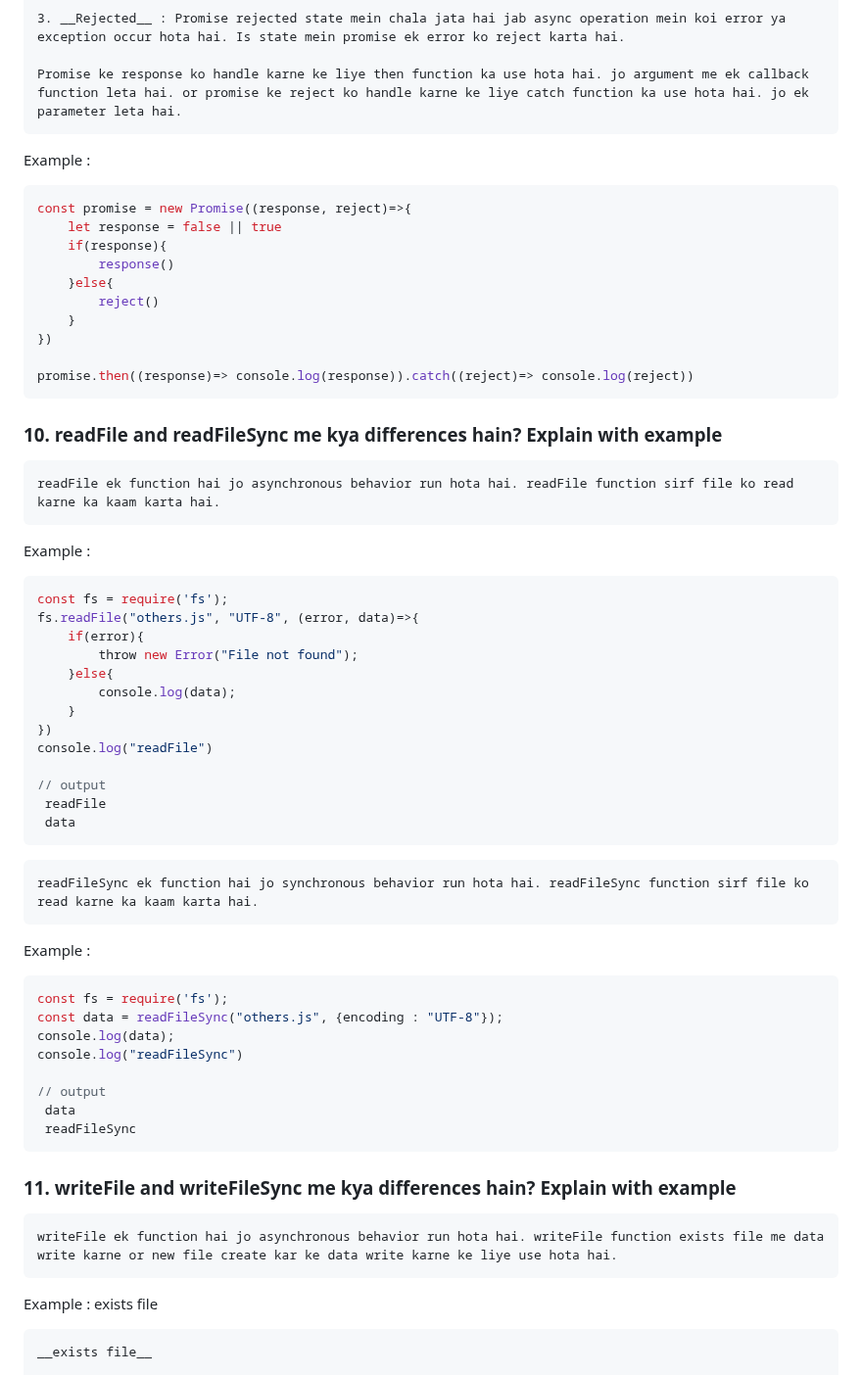
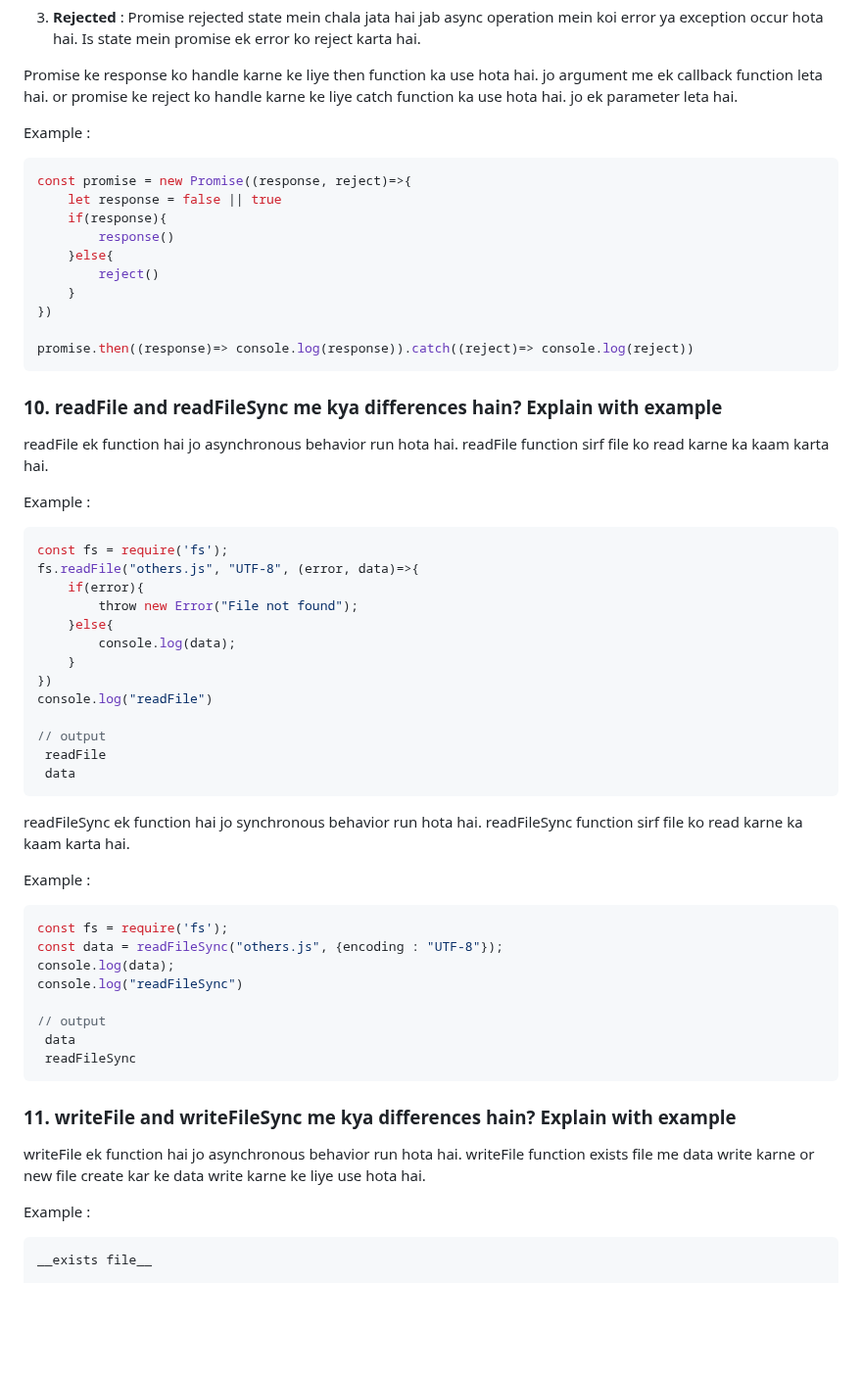
Before and after one commit to Sher-mohammad9/learnNodejs, a Markdown page: Nodejs/Nodejs.md, the part around one of its changes. Shown at 98% size. Drawn GitHub-style; blank space fills up the shorter version.

Commit message:
Nodejs Q&A

````diff
--- a/Nodejs/Nodejs.md
+++ b/Nodejs/Nodejs.md
@@ -117,7 +111,6 @@ Promises three states mein exist karte hain:
 3. __Rejected__ : Promise rejected state mein chala jata hai jab async operation mein koi error ya exception occur hota hai. Is state mein promise ek error ko reject karta hai.
 
 Promise ke response ko handle karne ke liye then function ka use hota hai. jo argument me ek callback function leta hai. or promise ke reject ko handle karne ke liye catch function ka use hota hai. jo ek parameter leta hai.
-```
 
 Example :
 ```js
@@ -135,9 +128,8 @@ promise.then((response)=> console.log(response)).catch((reject)=> console.log(re
 
 ### 10. readFile and readFileSync me kya differences hain? Explain with example
 
-```
 readFile ek function hai jo asynchronous behavior run hota hai. readFile function sirf file ko read karne ka kaam karta hai.
-```
+
 
 Example :
 ```js
@@ -156,9 +148,8 @@ console.log("readFile")
  data
 ```
 
-```
+
 readFileSync ek function hai jo synchronous behavior run hota hai. readFileSync function sirf file ko read karne ka kaam karta hai.
-```
 
 Example :
 ```js
@@ -175,12 +166,10 @@ console.log("readFileSync")
 
 ### 11. writeFile and writeFileSync me kya differences hain? Explain with example
 
-```
 writeFile ek function hai jo asynchronous behavior run hota hai. writeFile function exists file me data write karne or new file create kar ke data write karne ke liye use hota hai.
-```
+
 
 Example :
-exists file
 ```js
 __exists file__
 
````
Also changed, not shown: other parts of Nodejs/Nodejs.md (+21 -28 lines).
